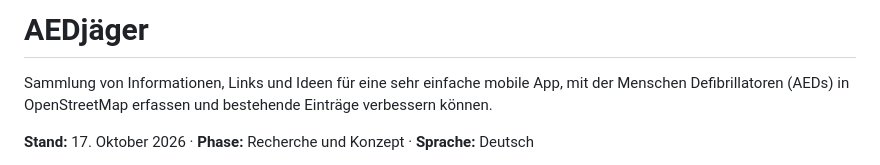
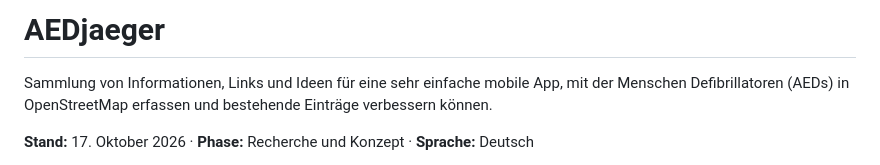
Before and after one commit to FrnkMrz/AEDjaeger, a Markdown page: README.md, the part around the change. Drawn GitHub-style.

Commit message:
Fix spelling of 'AEDjäger' in README
Corrected the spelling of 'AEDjäger' to 'AEDjaeger' in the README.

```diff
--- a/README.md
+++ b/README.md
@@ -1,4 +1,4 @@
-# AEDjäger
+# AEDjaeger
 
 Sammlung von Informationen, Links und Ideen für eine sehr einfache mobile App, mit der Menschen Defibrillatoren (AEDs) in OpenStreetMap erfassen und bestehende Einträge verbessern können.
 
```
